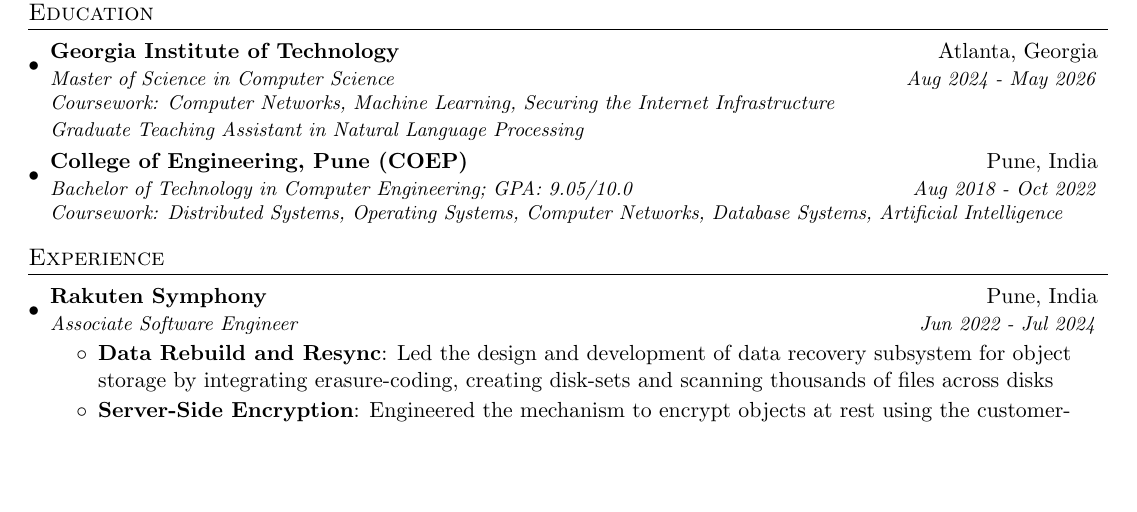
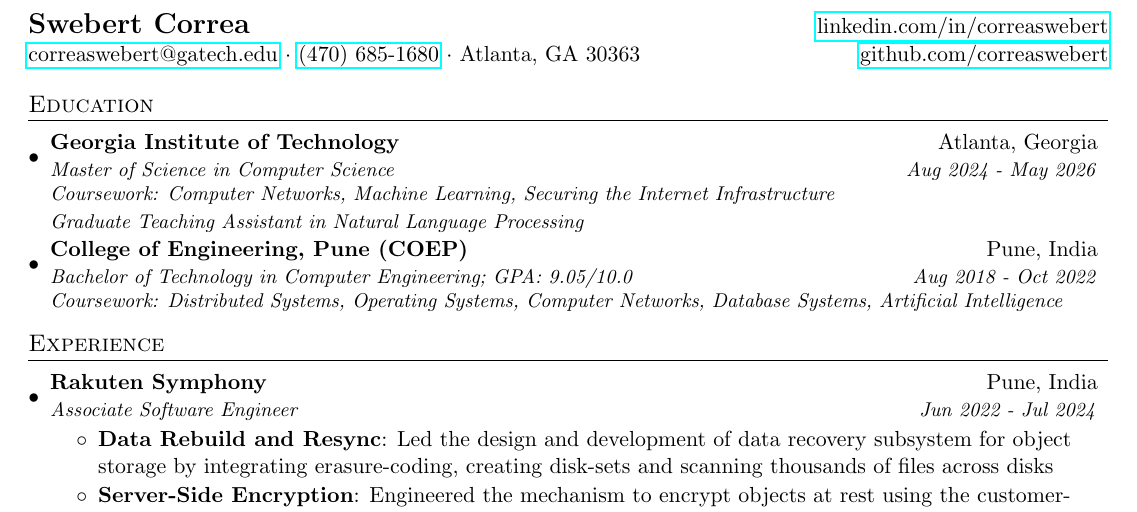
Before and after one commit to correaswebert/resume, a LaTeX CV (Swebert_Correa_Resume.tex): part of the page, cut at the place of the change, the shorter picture padded with empty space. Compiled offline with pdfLaTeX.

Commit message:
Update Swebert_Correa_Resume.tex

```diff
--- a/Swebert_Correa_Resume.tex
+++ b/Swebert_Correa_Resume.tex
@@ -111,7 +111,19 @@
 
 \begin{document}
 
-\input{header}
+{\Large \textbf{Swebert Correa}}
+\hfill
+\href{https://www.linkedin.com/in/correaswebert}{linkedin.com/in/correaswebert}\\
+
+\href{mailto:correaswebert@gatech.edu}{correaswebert@gatech.edu}
+$\cdot$
+\href{tel:4706851680}{(470) 685-1680}
+$\cdot$
+Atlanta, GA 30363
+\hfill
+\href{https://github.com/correaswebert}{github.com/correaswebert}
+
+% ------------------------------------------------------------
 
 \section{Education}
   \resumeSubHeadingListStart
```
